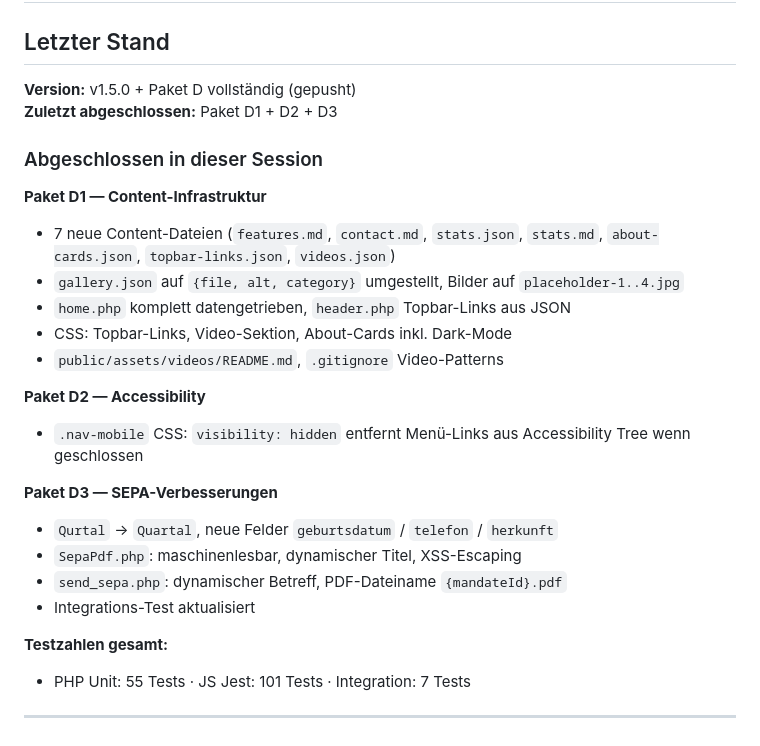
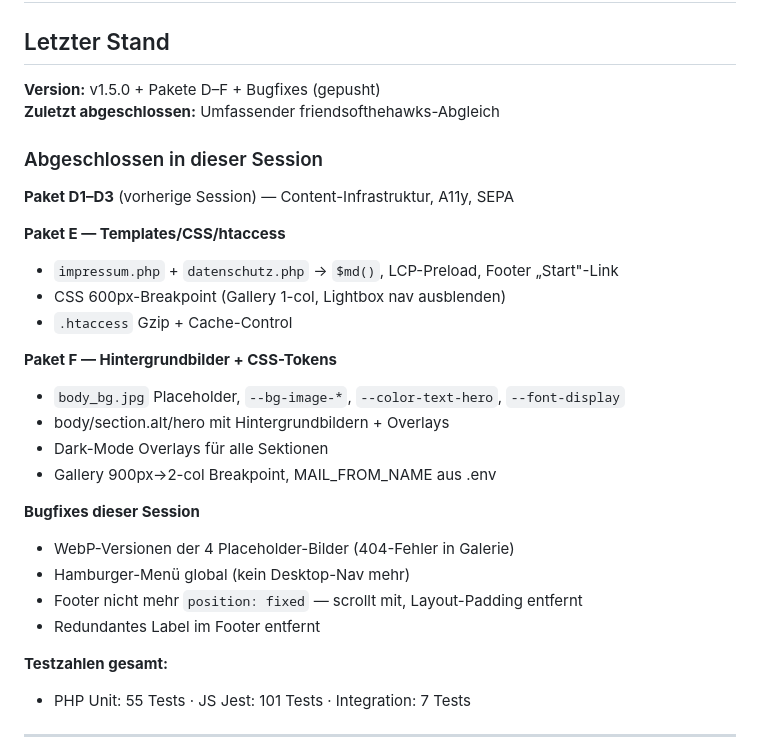
Before and after one commit to oeme-github/websitetemplate, a Markdown page: BACKLOG.md, the part around the change. Drawn GitHub-style.

Commit message:
docs: update BACKLOG for session end

```diff
--- a/BACKLOG.md
+++ b/BACKLOG.md
@@ -2,26 +2,29 @@
 
 ## Letzter Stand
 
-**Version:** v1.5.0 + Paket D vollständig (gepusht)
-**Zuletzt abgeschlossen:** Paket D1 + D2 + D3
+**Version:** v1.5.0 + Pakete D–F + Bugfixes (gepusht)
+**Zuletzt abgeschlossen:** Umfassender friendsofthehawks-Abgleich
 
 ### Abgeschlossen in dieser Session
 
-**Paket D1 — Content-Infrastruktur**
-- 7 neue Content-Dateien (`features.md`, `contact.md`, `stats.json`, `stats.md`, `about-cards.json`, `topbar-links.json`, `videos.json`)
-- `gallery.json` auf `{file, alt, category}` umgestellt, Bilder auf `placeholder-1..4.jpg`
-- `home.php` komplett datengetrieben, `header.php` Topbar-Links aus JSON
-- CSS: Topbar-Links, Video-Sektion, About-Cards inkl. Dark-Mode
-- `public/assets/videos/README.md`, `.gitignore` Video-Patterns
+**Paket D1–D3** (vorherige Session) — Content-Infrastruktur, A11y, SEPA
 
-**Paket D2 — Accessibility**
-- `.nav-mobile` CSS: `visibility: hidden` entfernt Menü-Links aus Accessibility Tree wenn geschlossen
+**Paket E — Templates/CSS/htaccess**
+- `impressum.php` + `datenschutz.php` → `$md()`, LCP-Preload, Footer „Start"-Link
+- CSS 600px-Breakpoint (Gallery 1-col, Lightbox nav ausblenden)
+- `.htaccess` Gzip + Cache-Control
 
-**Paket D3 — SEPA-Verbesserungen**
-- `Qurtal` → `Quartal`, neue Felder `geburtsdatum` / `telefon` / `herkunft`
-- `SepaPdf.php`: maschinenlesbar, dynamischer Titel, XSS-Escaping
-- `send_sepa.php`: dynamischer Betreff, PDF-Dateiname `{mandateId}.pdf`
-- Integrations-Test aktualisiert
+**Paket F — Hintergrundbilder + CSS-Tokens**
+- `body_bg.jpg` Placeholder, `--bg-image-*`, `--color-text-hero`, `--font-display`
+- body/section.alt/hero mit Hintergrundbildern + Overlays
+- Dark-Mode Overlays für alle Sektionen
+- Gallery 900px→2-col Breakpoint, MAIL_FROM_NAME aus .env
+
+**Bugfixes dieser Session**
+- WebP-Versionen der 4 Placeholder-Bilder (404-Fehler in Galerie)
+- Hamburger-Menü global (kein Desktop-Nav mehr)
+- Footer nicht mehr `position: fixed` — scrollt mit, Layout-Padding entfernt
+- Redundantes Label im Footer entfernt
 
 **Testzahlen gesamt:**
 - PHP Unit: 55 Tests · JS Jest: 101 Tests · Integration: 7 Tests
```
